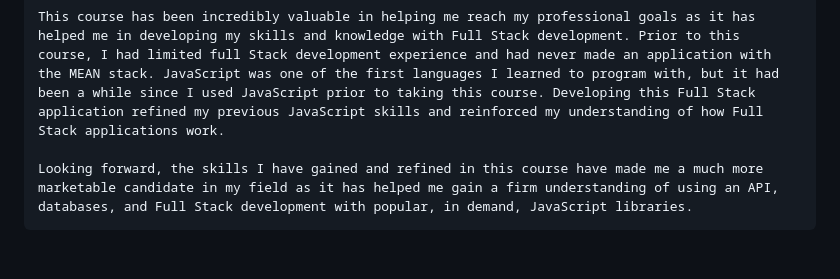
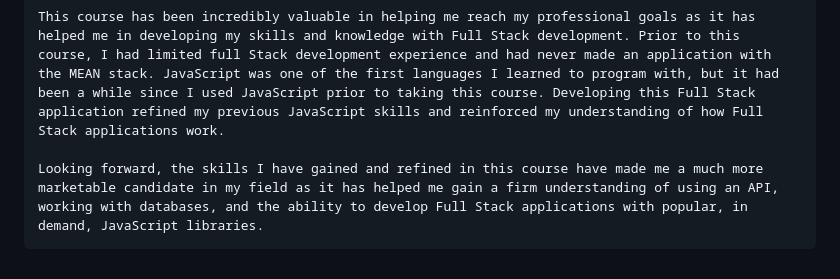
Before and after one commit to DaultonTruett/CS465_Full_Stack_1, a Markdown page: README.md, the part around the change. Drawn GitHub-style.

```diff
--- a/README.md
+++ b/README.md
@@ -27,4 +27,4 @@
   ### How has this course helped you in reaching your professional goals? What skills have you learned, developed, or mastered in this course to help you become a more marketable candidate in your career field?
     This course has been incredibly valuable in helping me reach my professional goals as it has helped me in developing my skills and knowledge with Full Stack development. Prior to this course, I had limited full Stack development experience and had never made an application with the MEAN stack. JavaScript was one of the first languages I learned to program with, but it had been a while since I used JavaScript prior to taking this course. Developing this Full Stack application refined my previous JavaScript skills and reinforced my understanding of how Full Stack applications work.
 
-    Looking forward, the skills I have gained and refined in this course have made me a much more marketable candidate in my field as it has helped me gain a firm understanding of using an API, databases, and Full Stack development with popular, in demand, JavaScript libraries.
+    Looking forward, the skills I have gained and refined in this course have made me a much more marketable candidate in my field as it has helped me gain a firm understanding of using an API, working with databases, and the ability to develop Full Stack applications with popular, in demand, JavaScript libraries.
```
